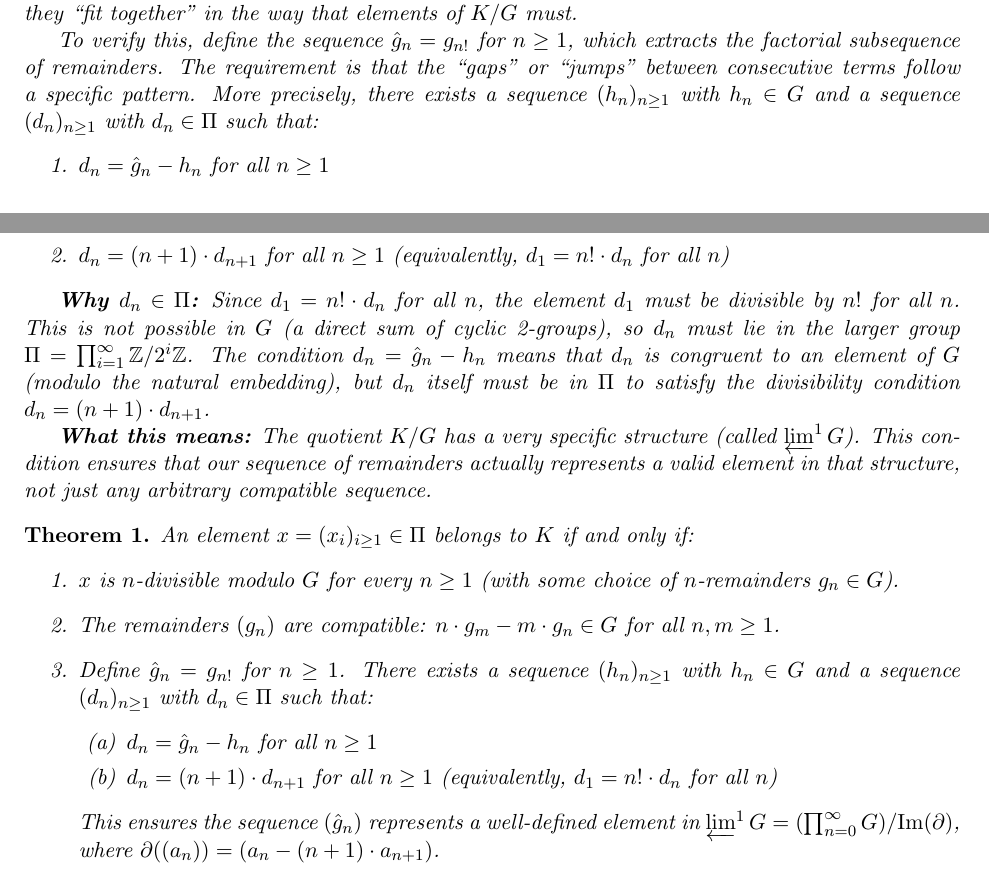
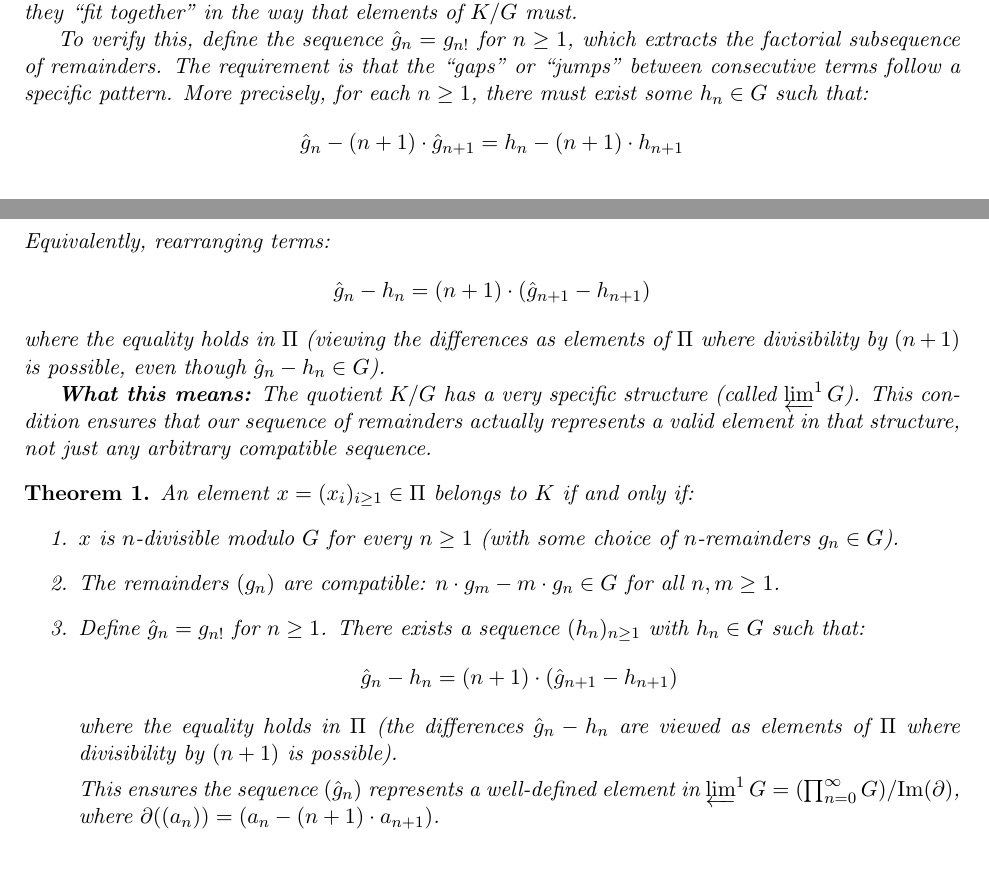
Before and after one commit to gregconner/cotorsionhull, a LaTeX document (short_cotorsion_hull_construction_v0.2.5.tex): two parts of pages 1 and 2 of 2, joined at a grey line, cut so that both start at the same text. Compiled offline with pdfLaTeX.

Commit message:
Fix version 0.2.5: Restore original h_n formulation with clarification that equality holds in Π

```diff
--- a/short_cotorsion_hull_construction_v0.2.5.tex
+++ b/short_cotorsion_hull_construction_v0.2.5.tex
@@ -72,19 +72,16 @@ in the way that elements of $K/G$ must.
 To verify this, define the sequence $\hat{g}_n = g_{n!}$ for $n \geq 1$, which extracts
 the factorial subsequence of remainders. The requirement is that the ``gaps'' or
 ``jumps'' between consecutive terms follow a specific pattern. More precisely,
-there exists a sequence $(h_n)_{n \geq 1}$ with $h_n \in G$ and a sequence $(d_n)_{n \geq 1}$
-with $d_n \in \Pi$ such that:
-\begin{enumerate}
-\item $d_n = \hat{g}_n - h_n$ for all $n \geq 1$
-\item $d_n = (n+1) \cdot d_{n+1}$ for all $n \geq 1$ (equivalently, $d_1 = n! \cdot d_n$ for all $n$)
-\end{enumerate}
-
-\textbf{Why $d_n \in \Pi$:} Since $d_1 = n! \cdot d_n$ for all $n$, the element $d_1$
-must be divisible by $n!$ for all $n$. This is not possible in $G$ (a direct sum
-of cyclic 2-groups), so $d_n$ must lie in the larger group $\Pi = \prod_{i=1}^{\infty} \Z/2^i\Z$.
-The condition $d_n = \hat{g}_n - h_n$ means that $d_n$ is congruent to an element of $G$
-(modulo the natural embedding), but $d_n$ itself must be in $\Pi$ to satisfy the
-divisibility condition $d_n = (n+1) \cdot d_{n+1}$.
+for each $n \geq 1$, there must exist some $h_n \in G$ such that:
+\[
+\hat{g}_n - (n+1) \cdot \hat{g}_{n+1} = h_n - (n+1) \cdot h_{n+1}
+\]
+Equivalently, rearranging terms:
+\[
+\hat{g}_n - h_n = (n+1) \cdot (\hat{g}_{n+1} - h_{n+1})
+\]
+where the equality holds in $\Pi$ (viewing the differences as elements of $\Pi$ where
+divisibility by $(n+1)$ is possible, even though $\hat{g}_n - h_n \in G$).
 
 \textbf{What this means:} The quotient $K/G$ has a very specific structure (called
 $\limone G$). This condition ensures that our sequence of remainders actually
@@ -100,12 +97,12 @@ An element $x = (x_i)_{i \geq 1} \in \Pi$ belongs to $K$ if and only if:
 \item The remainders $(g_n)$ are compatible: $n \cdot g_m - m \cdot g_n \in G$
       for all $n, m \geq 1$.
 \item Define $\hat{g}_n = g_{n!}$ for $n \geq 1$. There exists a sequence
-      $(h_n)_{n \geq 1}$ with $h_n \in G$ and a sequence $(d_n)_{n \geq 1}$ with $d_n \in \Pi$
-      such that:
-      \begin{enumerate}
-      \item $d_n = \hat{g}_n - h_n$ for all $n \geq 1$
-      \item $d_n = (n+1) \cdot d_{n+1}$ for all $n \geq 1$ (equivalently, $d_1 = n! \cdot d_n$ for all $n$)
-      \end{enumerate}
+      $(h_n)_{n \geq 1}$ with $h_n \in G$ such that:
+      \[
+      \hat{g}_n - h_n = (n+1) \cdot (\hat{g}_{n+1} - h_{n+1})
+      \]
+      where the equality holds in $\Pi$ (the differences $\hat{g}_n - h_n$ are
+      viewed as elements of $\Pi$ where divisibility by $(n+1)$ is possible).
 
       This ensures the sequence $(\hat{g}_n)$ represents a well-defined element in
       $\limone G = (\prod_{n=0}^{\infty} G) / \mathrm{Im}(\partial)$,
```
Also changed, not shown: short_cotorsion_hull_construction_v0.2.5.pdf.
